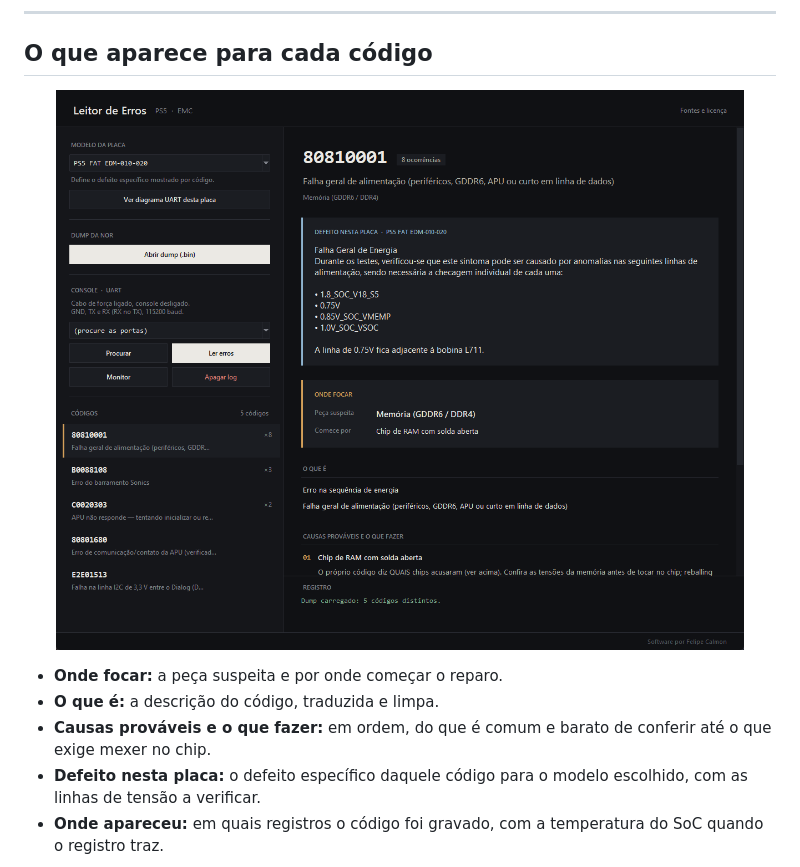
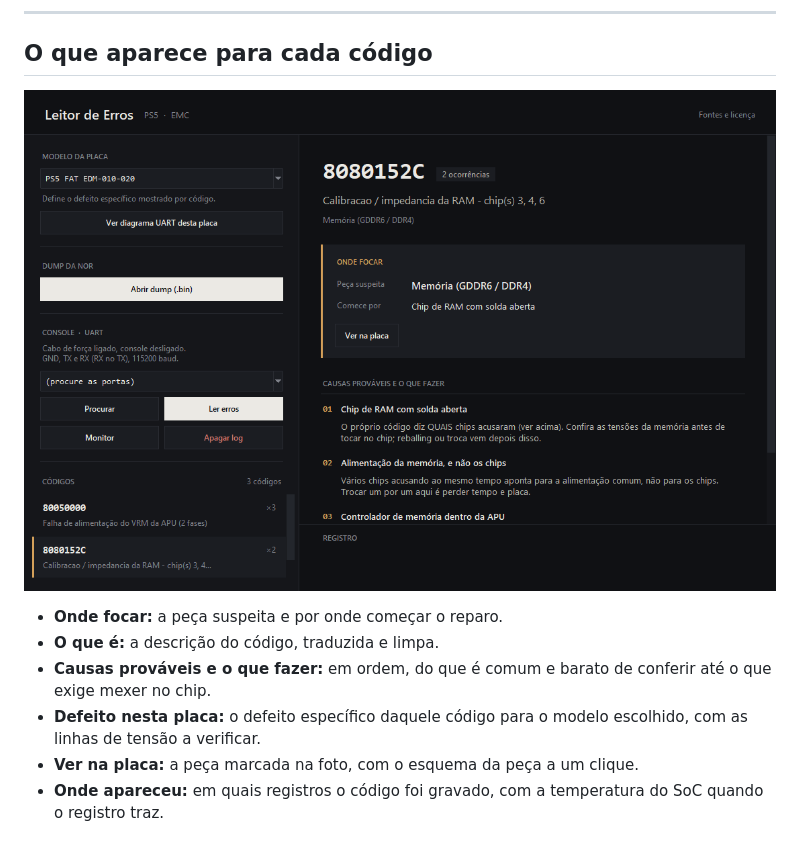
Before and after one commit to InfinityGamesBetim/PS5-Leitor-de-Erros, a Markdown page: README.md, the part around one of its changes. Drawn GitHub-style; pictures changed too: imagens/erro_geral.png.

```diff
--- a/README.md
+++ b/README.md
@@ -54,6 +54,7 @@ RX marcados.
   até o que exige mexer no chip.
 - **Defeito nesta placa:** o defeito específico daquele código para o modelo escolhido,
   com as linhas de tensão a verificar.
+- **Ver na placa:** a peça marcada na foto, com o esquema da peça a um clique.
 - **Onde apareceu:** em quais registros o código foi gravado, com a temperatura do SoC
   quando o registro traz.
 
```
Also changed, not shown: other parts of README.md (+29 -2 lines), imagens/mapa_memoria.png (added), imagens/mapa_ssd.png (added), imagens/mapa_vrm.png (added).
